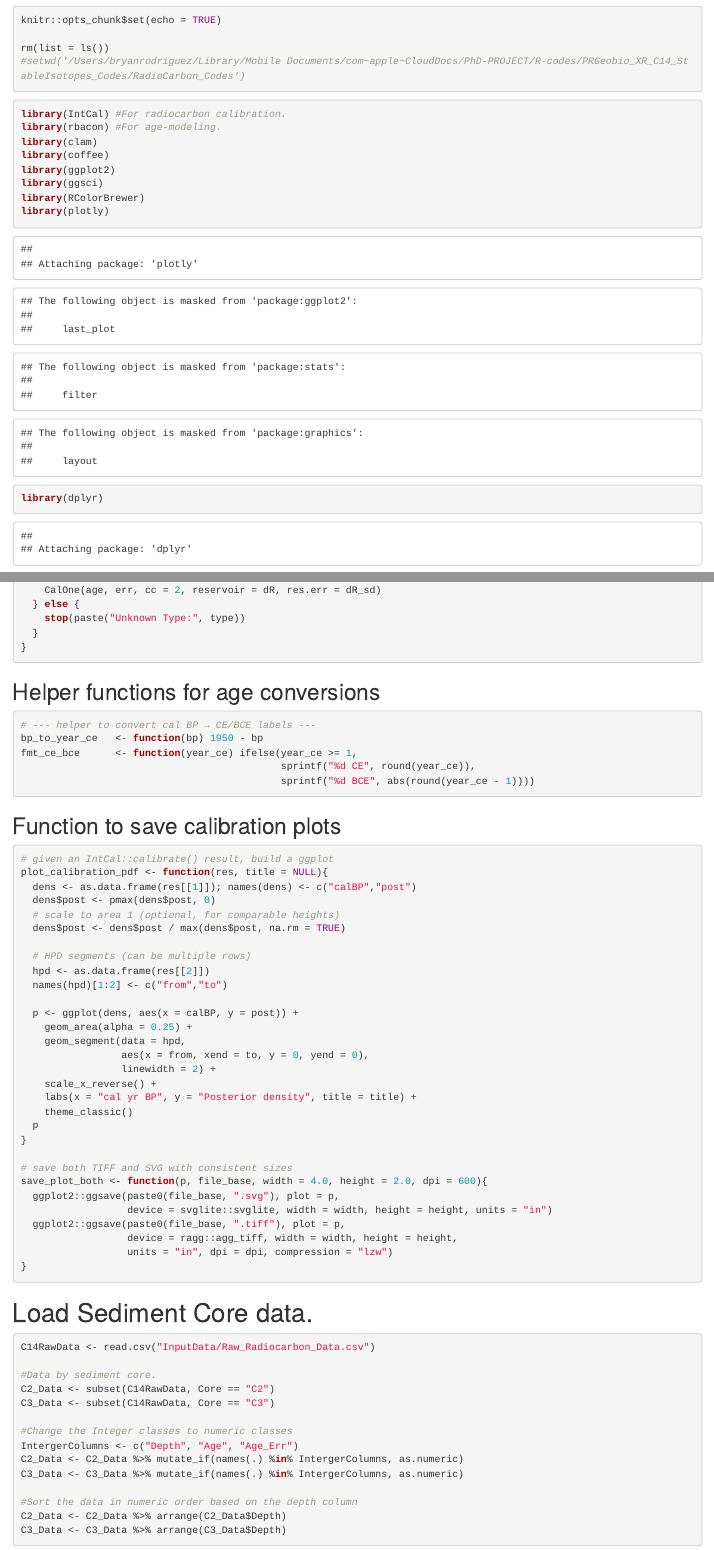
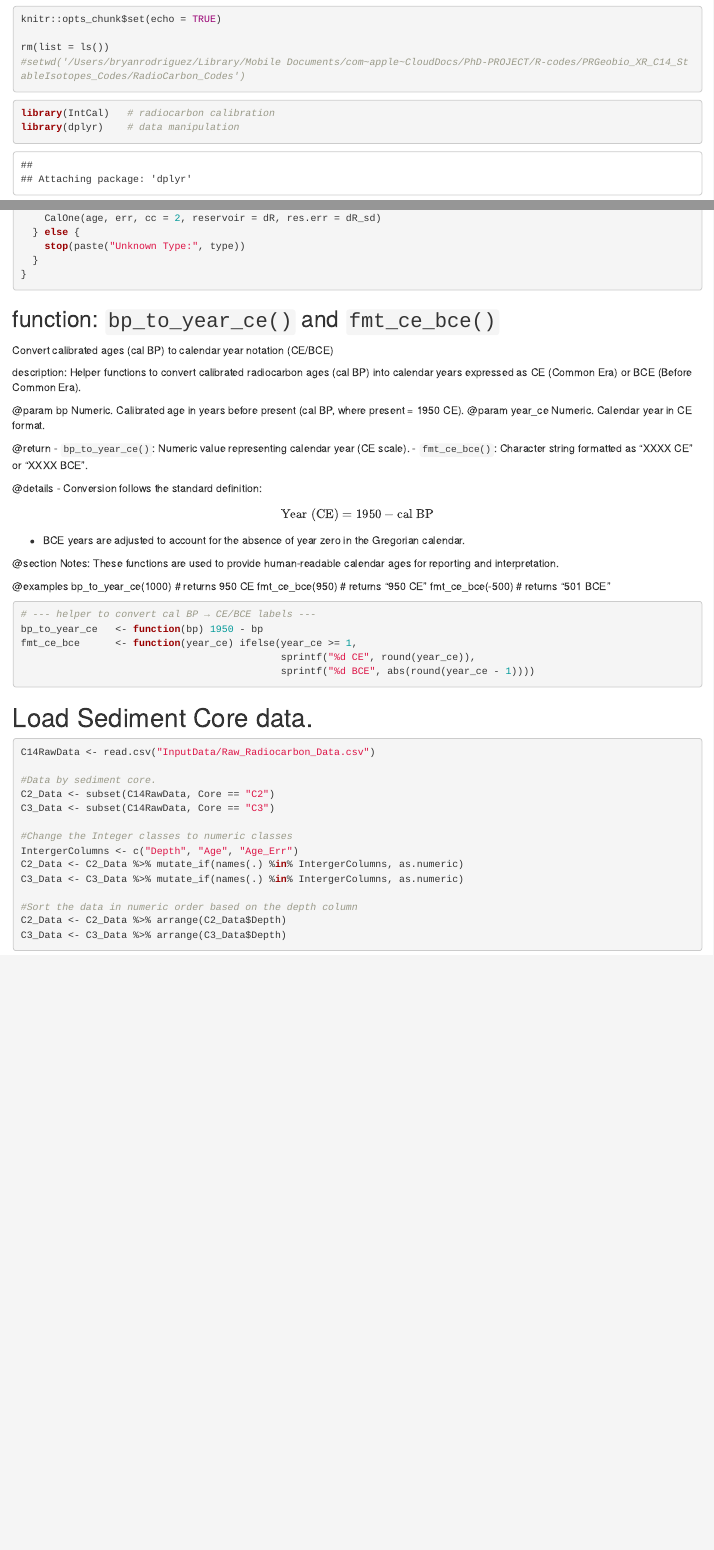
Before and after one commit to BryanRodriColon/PRGeobio_XR_C14_StableIsotopes_Codes, an R Markdown document (RadioCarbon_Codes/Code1_age_Calibration.Rmd): the page in a window 1100 px wide, from 200 px down before the commit and from 1060 px down after it, so that both start at the same text, and a second part further down, joined at a grey line. Rendered offline with R 4.5, knitr and Pandoc, with nearby package versions; some code elsewhere in the file could not run offline.

Commit message:
Repo Updates

````diff
--- a/RadioCarbon_Codes/Code1_age_Calibration.Rmd
+++ b/RadioCarbon_Codes/Code1_age_Calibration.Rmd
@@ -16,13 +48,6 @@ rm(list = ls())
 ```
 
 
-```{r}
-library(IntCal) #For radiocarbon calibration.
-library(rbacon) #For age-modeling.
-library(clam)
-library(coffee)
-library(ggplot2)
-library(ggsci)
-library(RColorBrewer)
-library(plotly)
-library(dplyr)
+```{r Load libraries}
+library(IntCal)   # radiocarbon calibration
+library(dplyr)    # data manipulation
@@ -150,7 +199,36 @@ summarize_row <- function(type, age, err, dR = 137, dR_sd = 20){
 ```
 
 
-## Helper functions for age conversions
+## function: `bp_to_year_ce()` and `fmt_ce_bce()`
+
+Convert calibrated ages (cal BP) to calendar year notation (CE/BCE)
+
+description:
+Helper functions to convert calibrated radiocarbon ages (cal BP) into calendar years expressed as CE (Common Era) or BCE (Before Common Era).
+
+@param bp Numeric. Calibrated age in years before present (cal BP, where present = 1950 CE).
+@param year_ce Numeric. Calendar year in CE format.
+
+@return
+- `bp_to_year_ce()`: Numeric value representing calendar year (CE scale).
+- `fmt_ce_bce()`: Character string formatted as "XXXX CE" or "XXXX BCE".
+
+@details
+- Conversion follows the standard definition:
+
+  \[
+  \text{Year (CE)} = 1950 - \text{cal BP}
+  \]
+
+- BCE years are adjusted to account for the absence of year zero in the Gregorian calendar.
+
+@section Notes:
+These functions are used to provide human-readable calendar ages for reporting and interpretation.
+
+@examples
+bp_to_year_ce(1000)      # returns 950 CE
+fmt_ce_bce(950)          # returns "950 CE"
+fmt_ce_bce(-500)         # returns "501 BCE"
 
 ```{r helper to convert cal BP → CE/BCE labels}
 # --- helper to convert cal BP → CE/BCE labels ---
@@ -161,43 +239,6 @@ fmt_ce_bce      <- function(year_ce) ifelse(year_ce >= 1,
 
 ```
 
-## Function to save calibration plots
-
-```{r}
-
-# given an IntCal::calibrate() result, build a ggplot
-plot_calibration_pdf <- function(res, title = NULL){
-  dens <- as.data.frame(res[[1]]); names(dens) <- c("calBP","post")
-  dens$post <- pmax(dens$post, 0)
-  # scale to area 1 (optional, for comparable heights)
-  dens$post <- dens$post / max(dens$post, na.rm = TRUE)
-
-  # HPD segments (can be multiple rows)
-  hpd <- as.data.frame(res[[2]])
-  names(hpd)[1:2] <- c("from","to")
-
-  p <- ggplot(dens, aes(x = calBP, y = post)) +
-    geom_area(alpha = 0.25) +
-    geom_segment(data = hpd,
-                 aes(x = from, xend = to, y = 0, yend = 0),
-                 linewidth = 2) +
-    scale_x_reverse() +
-    labs(x = "cal yr BP", y = "Posterior density", title = title) +
-    theme_classic()
-  p
-}
-
-# save both TIFF and SVG with consistent sizes
-save_plot_both <- function(p, file_base, width = 4.0, height = 2.0, dpi = 600){
-  ggplot2::ggsave(paste0(file_base, ".svg"), plot = p,
-                  device = svglite::svglite, width = width, height = height, units = "in")
-  ggplot2::ggsave(paste0(file_base, ".tiff"), plot = p,
-                  device = ragg::agg_tiff, width = width, height = height,
-                  units = "in", dpi = dpi, compression = "lzw")
-}
-
-
-```
 
 
 # Load Sediment Core data.
````
Also changed, not shown: XRD_Codes/Code1_XRD_bkg_smooth_data.Rmd (+4 -0 lines), README.md, RadioCarbon_Codes/Code1_age_Calibration.html (added), RadioCarbon_Codes/Code1_age_Calibration.Rmd (88 more changed lines).
